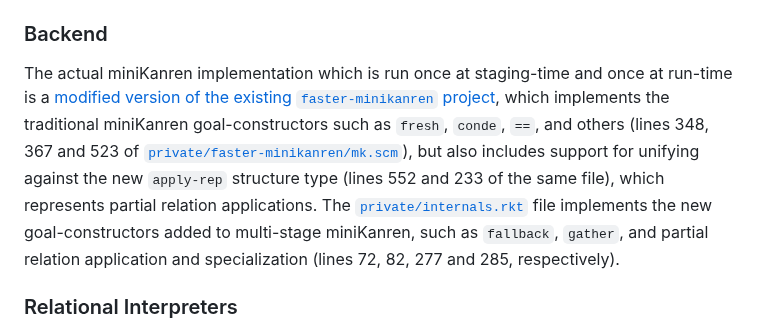
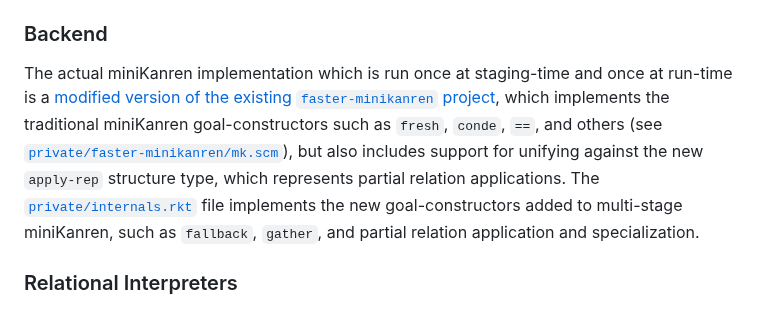
Before and after one commit to namin/staged-miniKanren, a Markdown page: README.md, the part around the change. Drawn GitHub-style.

Commit message:
No line numbers

```diff
--- a/README.md
+++ b/README.md
@@ -33,7 +33,7 @@ The project defines the syntax of multi-stage miniKanren using a `syntax-spec` l
 
 ### Backend
 
-The actual miniKanren implementation which is run once at staging-time and once at run-time is a [modified version of the existing `faster-minikanren` project](./private/faster-minikanren), which implements the traditional miniKanren goal-constructors such as `fresh`, `conde`, `==`, and others (lines 348, 367 and 523 of [`private/faster-minikanren/mk.scm`](./private/faster-minikanren/mk.scm)), but also includes support for unifying against the new `apply-rep` structure type (lines 552 and 233 of the same file), which represents partial relation applications. The [`private/internals.rkt`](./private/internals.rkt) file implements the new goal-constructors added to multi-stage miniKanren, such as `fallback`, `gather`, and partial relation application and specialization (lines 72, 82, 277 and 285, respectively).
+The actual miniKanren implementation which is run once at staging-time and once at run-time is a [modified version of the existing `faster-minikanren` project](./private/faster-minikanren), which implements the traditional miniKanren goal-constructors such as `fresh`, `conde`, `==`, and others (see [`private/faster-minikanren/mk.scm`](./private/faster-minikanren/mk.scm)), but also includes support for unifying against the new `apply-rep` structure type, which represents partial relation applications. The [`private/internals.rkt`](./private/internals.rkt) file implements the new goal-constructors added to multi-stage miniKanren, such as `fallback`, `gather`, and partial relation application and specialization.
 
 ### Relational Interpreters
 
```
